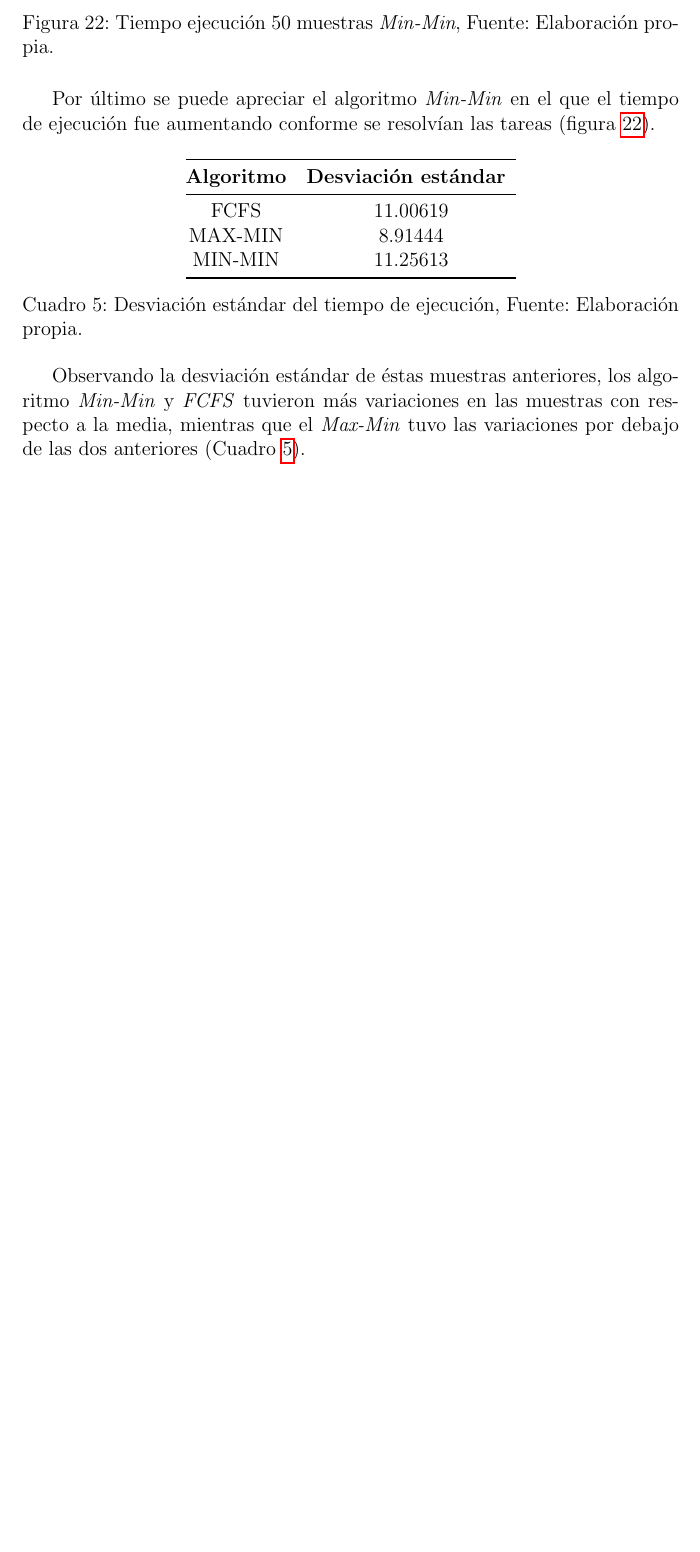
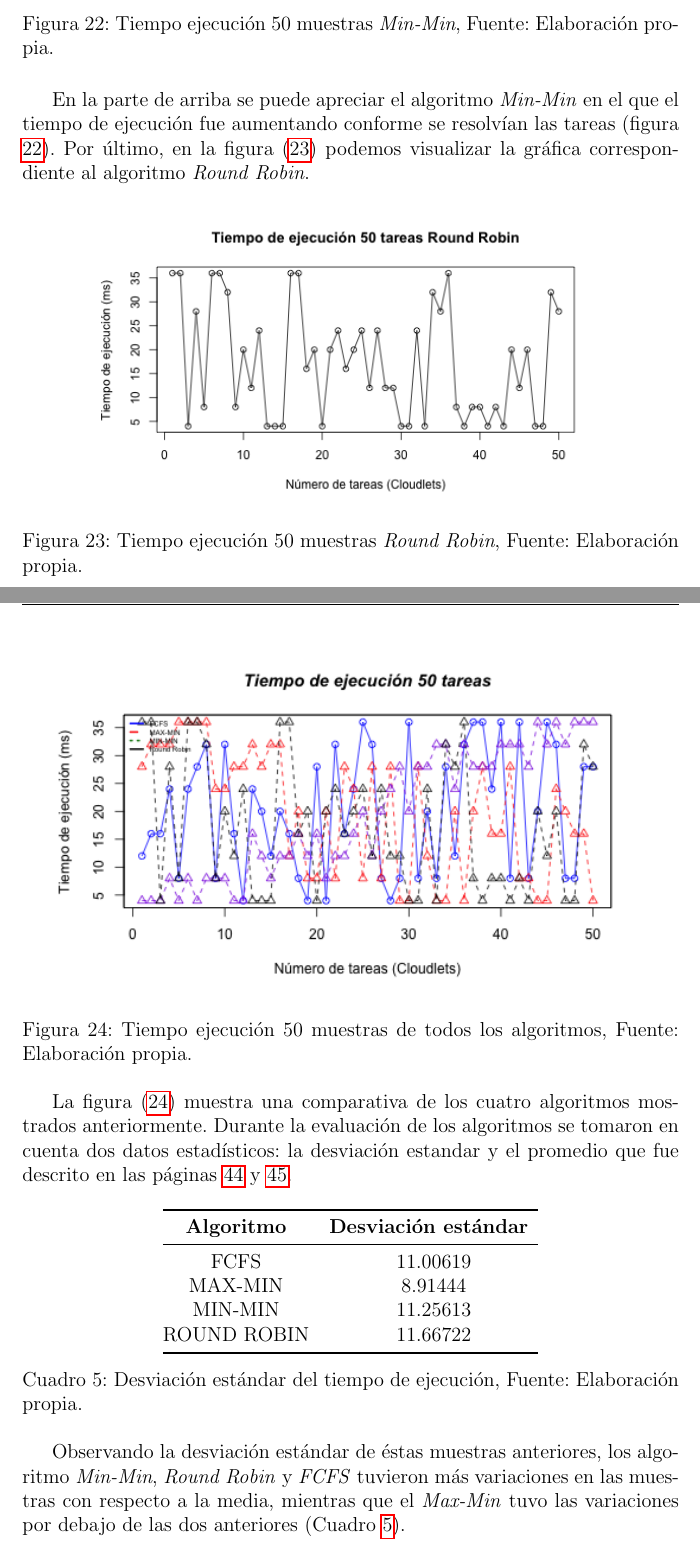
Before and after one commit to CindyCanul/proyectonuevo, a LaTeX document (main.tex, which reads capitulotres.tex): part of page 48 of 55 before the commit and two parts of pages 48 and 49 of 56 after it, the two joined at a grey line, cut so that both start at the same text, the shorter picture padded with empty space. Compiled offline with pdfLaTeX.

Commit message:
Detalles
Detalles e imágenes de round robín.

```diff
--- a/capitulotres.tex
+++ b/capitulotres.tex
@@ -166,5 +168,11 @@ Para mostrar el comportamiento del tiempo de ejecuci\'on por cada algoritmo, se
 	\label{fig:minmin}
 \end{figure}
 
+En la parte de arriba se puede apreciar el algoritmo \textit{Min-Min} en el que el tiempo de ejecuci\'on fue aumentando conforme se resolv\'ian las tareas (figura \ref{fig:minmin}). Por último, en la figura (\ref{fig:roundrobin}) podemos visualizar la gráfica correspondiente al algoritmo \textit{Round Robin}.
 
-Por \'ultimo se puede apreciar el algoritmo \textit{Min-Min} en el que el tiempo de ejecuci\'on fue aumentando conforme se resolv\'ian las tareas (figura \ref{fig:minmin}).
+\setcounter{figure}{22}
+\renewcommand\thefigure{\arabic{figure}}
+\begin{figure}[h!]
+	\centering
+	\includegraphics[scale=0.6]{media/roundrobin}
+	\caption{Tiempo ejecuci\'on 50 muestras \textit{Round Robin}, Fuente: Elaboraci\'on propia.}
@@ -171,3 +186,13 @@ Por \'ultimo se puede apreciar el algoritmo \textit{Min-Min} en el que el tiempo
+\setcounter{figure}{23}
+\renewcommand\thefigure{\arabic{figure}}
+\begin{figure}[h!]
+	\centering
+	\includegraphics[scale=0.7]{media/figure}
+	\caption{Tiempo ejecuci\'on 50 muestras de todos los algoritmos, Fuente: Elaboraci\'on propia.}
+	\label{fig:figure}
+\end{figure}
+
+La figura (\ref{fig:figure}) muestra una comparativa de los cuatro algoritmos mostrados anteriormente. Durante la evaluación de los algoritmos se tomaron en cuenta dos datos estadísticos: la desviación estandar y el promedio que fue descrito en las páginas \pageref{etiqueta} y \pageref{etiqueta2}.
 
 
 \setcounter{table}{4}
@@ -179,10 +204,12 @@ Por \'ultimo se puede apreciar el algoritmo \textit{Min-Min} en el que el tiempo
 		{\bf Algoritmo} & \multicolumn{1}{l}{{\bf Desviaci\'on est\'andar}} \\ \midrule
 		FCFS & 11.00619 \\
 		MAX-MIN & 8.91444 \\
-		MIN-MIN & 11.25613 \\ \bottomrule
+		MIN-MIN & 11.25613 \\
+		ROUND ROBIN & 11.66722 \\ \bottomrule
+
 	\end{tabular}
 	\caption{Desviaci\'on est\'andar del tiempo de ejecuci\'on, Fuente: Elaboraci\'on propia.}
 	\label{tiempotabla}
 \end{table}
 
-Observando la desviaci\'on est\'andar de \'estas muestras anteriores, los algoritmo \textit{Min-Min} y \textit{FCFS} tuvieron m\'as variaciones en las muestras con respecto a la media, mientras que el \textit{Max-Min} tuvo las variaciones por debajo de las dos anteriores (Cuadro \ref{tiempotabla}).
+Observando la desviaci\'on est\'andar de \'estas muestras anteriores, los algoritmo \textit{Min-Min}, \textit{Round Robin} y \textit{FCFS} tuvieron m\'as variaciones en las muestras con respecto a la media, mientras que el \textit{Max-Min} tuvo las variaciones por debajo de las dos anteriores (Cuadro \ref{tiempotabla}).
```
Also changed, not shown: biblio.bib (+1 -0 lines), capitulodos.tex (+2 -8 lines), capitulouno.tex (+15 -3 lines), intro.tex (+2 -2 lines), main.pdf, media/fcfs.PNG, media/figure.png (added), media/maxmin.png (added), media/minmin.png (added), media/roundrobin.png (added), capitulotres.tex (19 more changed lines), 14 other files.
